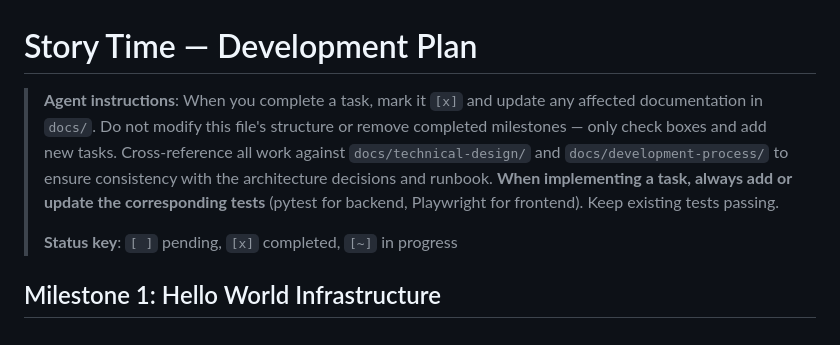
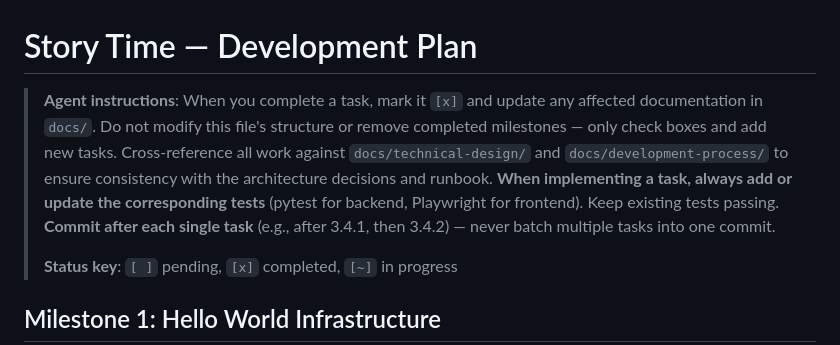
Before and after one commit to jacob643/StoryTime, a Markdown page: PLAN.md, the part around the change. Rendered like a GitHub page.

Commit message:
chore: update agent instruction

```diff
--- a/PLAN.md
+++ b/PLAN.md
@@ -1,6 +1,6 @@
 # Story Time — Development Plan
 
-> **Agent instructions**: When you complete a task, mark it `[x]` and update any affected documentation in `docs/`. Do not modify this file's structure or remove completed milestones — only check boxes and add new tasks. Cross-reference all work against `docs/technical-design/` and `docs/development-process/` to ensure consistency with the architecture decisions and runbook. **When implementing a task, always add or update the corresponding tests** (pytest for backend, Playwright for frontend). Keep existing tests passing.
+> **Agent instructions**: When you complete a task, mark it `[x]` and update any affected documentation in `docs/`. Do not modify this file's structure or remove completed milestones — only check boxes and add new tasks. Cross-reference all work against `docs/technical-design/` and `docs/development-process/` to ensure consistency with the architecture decisions and runbook. **When implementing a task, always add or update the corresponding tests** (pytest for backend, Playwright for frontend). Keep existing tests passing. **Commit after each single task** (e.g., after 3.4.1, then 3.4.2) — never batch multiple tasks into one commit.
 >
 > **Status key**: `[ ]` pending, `[x]` completed, `[~]` in progress
 
```
